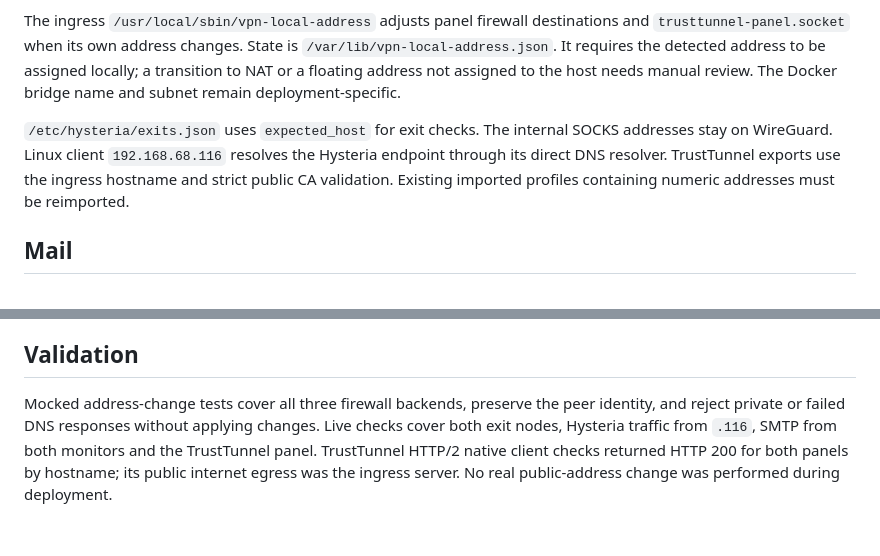
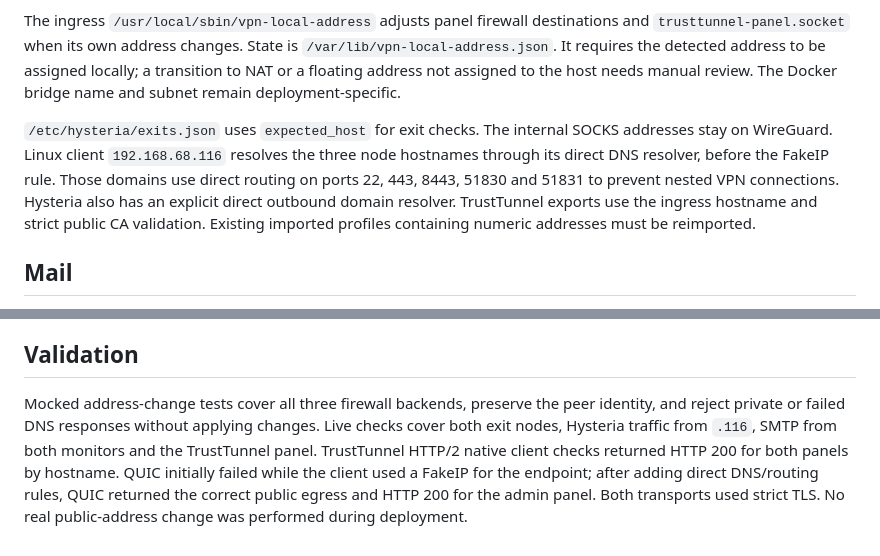
Before and after one commit to onixus/tunnel, a Markdown page: docs/dynamic-dns.md, 2 parts joined by grey strips. GitHub-like rendering.

Commit message:
Document direct endpoint resolution and QUIC verification

```diff
--- a/docs/dynamic-dns.md
+++ b/docs/dynamic-dns.md
@@ -16,7 +16,7 @@ All three run `wg-dns-refresh.timer` every minute. `/etc/wg-dns-refresh.json` co
 
 The ingress `/usr/local/sbin/vpn-local-address` adjusts panel firewall destinations and `trusttunnel-panel.socket` when its own address changes. State is `/var/lib/vpn-local-address.json`. It requires the detected address to be assigned locally; a transition to NAT or a floating address not assigned to the host needs manual review. The Docker bridge name and subnet remain deployment-specific.
 
-`/etc/hysteria/exits.json` uses `expected_host` for exit checks. The internal SOCKS addresses stay on WireGuard. Linux client `192.168.68.116` resolves the Hysteria endpoint through its direct DNS resolver. TrustTunnel exports use the ingress hostname and strict public CA validation. Existing imported profiles containing numeric addresses must be reimported.
+`/etc/hysteria/exits.json` uses `expected_host` for exit checks. The internal SOCKS addresses stay on WireGuard. Linux client `192.168.68.116` resolves the three node hostnames through its direct DNS resolver, before the FakeIP rule. Those domains use direct routing on ports 22, 443, 8443, 51830 and 51831 to prevent nested VPN connections. Hysteria also has an explicit direct outbound domain resolver. TrustTunnel exports use the ingress hostname and strict public CA validation. Existing imported profiles containing numeric addresses must be reimported.
 
 ## Mail
 
@@ -34,4 +34,4 @@ Local Mac SSH configuration resolves the ingress hostname and uses the previousl
 
 ## Validation
 
-Mocked address-change tests cover all three firewall backends, preserve the peer identity, and reject private or failed DNS responses without applying changes. Live checks cover both exit nodes, Hysteria traffic from `.116`, SMTP from both monitors and the TrustTunnel panel. TrustTunnel HTTP/2 native client checks returned HTTP 200 for both panels by hostname; its public internet egress was the ingress server. No real public-address change was performed during deployment.
+Mocked address-change tests cover all three firewall backends, preserve the peer identity, and reject private or failed DNS responses without applying changes. Live checks cover both exit nodes, Hysteria traffic from `.116`, SMTP from both monitors and the TrustTunnel panel. TrustTunnel HTTP/2 native client checks returned HTTP 200 for both panels by hostname. QUIC initially failed while the client used a FakeIP for the endpoint; after adding direct DNS/routing rules, QUIC returned the correct public egress and HTTP 200 for the admin panel. Both transports used strict TLS. No real public-address change was performed during deployment.
```
